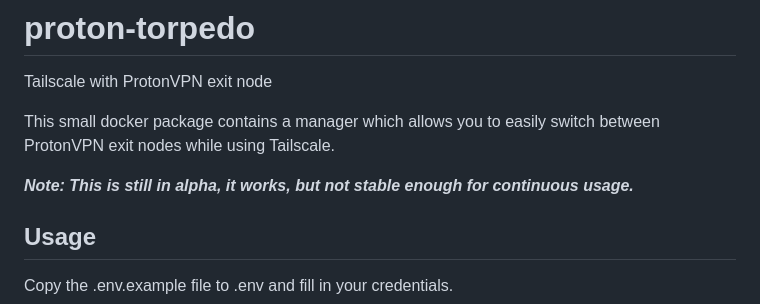
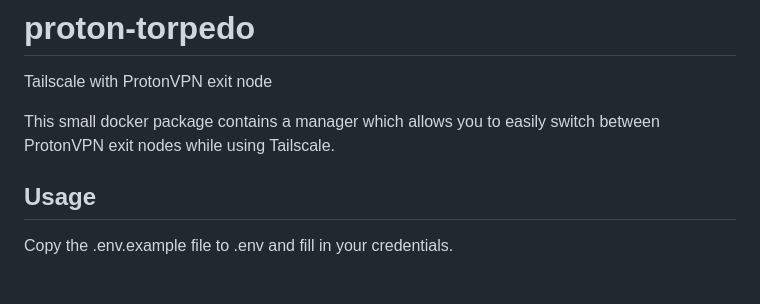
Before and after one commit to Gerifield/proton-torpedo, a Markdown page: README.md, the part around the change. Rendered like a GitHub page; blank space fills up the shorter version.

Commit message:
chore: remove alpha notice

```diff
--- a/README.md
+++ b/README.md
@@ -2,8 +2,6 @@
 Tailscale with ProtonVPN exit node
 
 This small docker package contains a manager which allows you to easily switch between ProtonVPN exit nodes while using Tailscale.
-
-**_Note: This is still in alpha, it works, but not stable enough for continuous usage._**
 
 ## Usage
 
```
